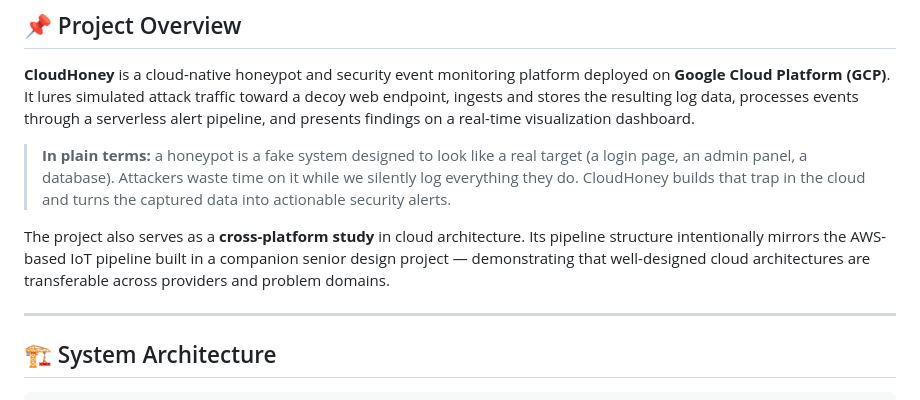
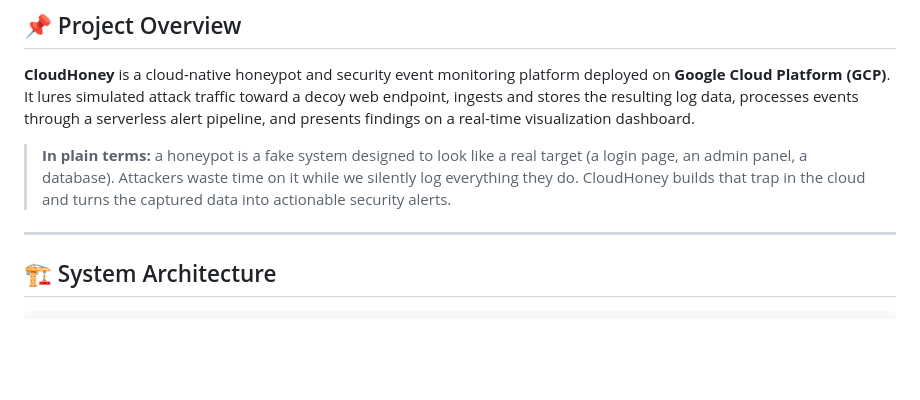
Before and after one commit to mwchavez/CC_S2026_Project_MC_MT_JG, a Markdown page: README.md, the part around the change. GitHub-like rendering; blank space fills up the shorter version.

Commit message:
Remove cross-platform study description from README
Removed a section describing the project's cross-platform study in cloud architecture.

```diff
--- a/README.md
+++ b/README.md
@@ -10,8 +10,6 @@
 **CloudHoney** is a cloud-native honeypot and security event monitoring platform deployed on **Google Cloud Platform (GCP)**. It lures simulated attack traffic toward a decoy web endpoint, ingests and stores the resulting log data, processes events through a serverless alert pipeline, and presents findings on a real-time visualization dashboard.
 
 > **In plain terms:** a honeypot is a fake system designed to look like a real target (a login page, an admin panel, a database). Attackers waste time on it while we silently log everything they do. CloudHoney builds that trap in the cloud and turns the captured data into actionable security alerts.
-
-The project also serves as a **cross-platform study** in cloud architecture. Its pipeline structure intentionally mirrors the AWS-based IoT pipeline built in a companion senior design project — demonstrating that well-designed cloud architectures are transferable across providers and problem domains.
 
 ---
 
```
